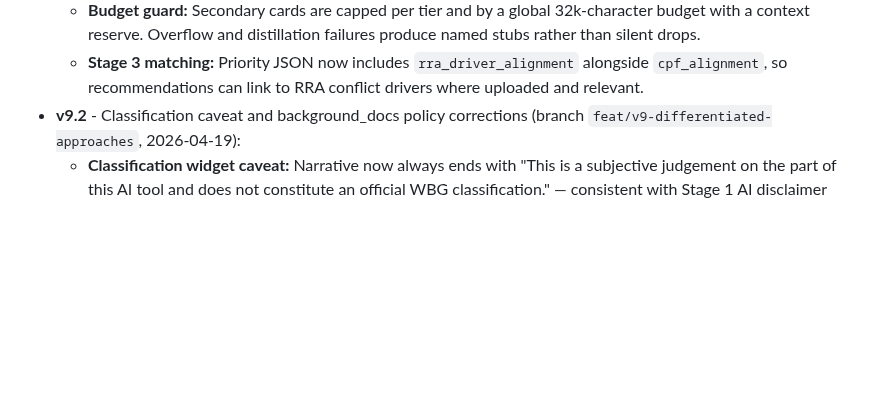
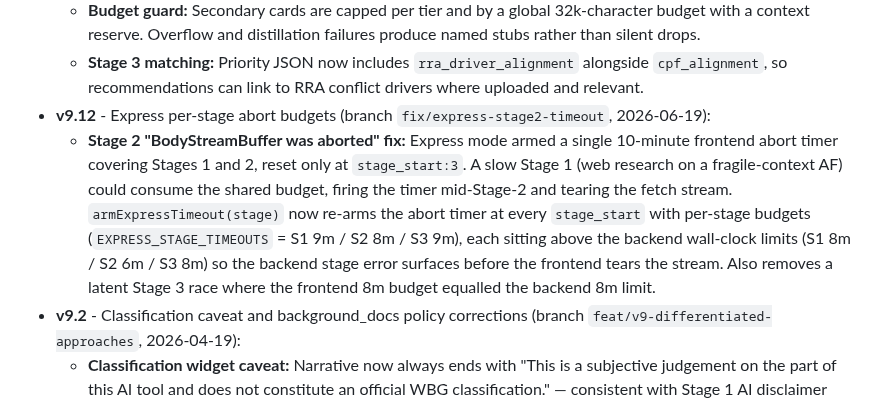
Before and after one commit to ljonestz/FCV-AGENT, a Markdown page: claude.md, the part around one of its changes. Rendered like a GitHub page; blank space fills up the shorter version.

Commit message:
docs: add v9.12 (Express per-stage abort budgets) to version history

```diff
--- a/claude.md
+++ b/claude.md
@@ -126,6 +126,8 @@ Every prompt output tags findings as [S], [R], or [S+R], assigned dynamically pe
   - **Secondary distillation:** `fcv_distillation.py` classifies and distills package/context documents into compact source-labelled cards before Stage 1 assembly. The primary document remains on the existing 60k-character Stage 1 path.
   - **Budget guard:** Secondary cards are capped per tier and by a global 32k-character budget with a context reserve. Overflow and distillation failures produce named stubs rather than silent drops.
   - **Stage 3 matching:** Priority JSON now includes `rra_driver_alignment` alongside `cpf_alignment`, so recommendations can link to RRA conflict drivers where uploaded and relevant.
+- **v9.12** - Express per-stage abort budgets (branch `fix/express-stage2-timeout`, 2026-06-19):
+  - **Stage 2 "BodyStreamBuffer was aborted" fix:** Express mode armed a single 10-minute frontend abort timer covering Stages 1 and 2, reset only at `stage_start:3`. A slow Stage 1 (web research on a fragile-context AF) could consume the shared budget, firing the timer mid-Stage-2 and tearing the fetch stream. `armExpressTimeout(stage)` now re-arms the abort timer at every `stage_start` with per-stage budgets (`EXPRESS_STAGE_TIMEOUTS` = S1 9m / S2 8m / S3 9m), each sitting above the backend wall-clock limits (S1 8m / S2 6m / S3 8m) so the backend stage error surfaces before the frontend tears the stream. Also removes a latent Stage 3 race where the frontend 8m budget equalled the backend 8m limit.
 - **v9.2** - Classification caveat and background_docs policy corrections (branch `feat/v9-differentiated-approaches`, 2026-04-19):
   - **Classification widget caveat:** Narrative now always ends with "This is a subjective judgement on the part of this AI tool and does not constitute an official WBG classification." — consistent with Stage 1 AI disclaimer framing
   - **background_docs.py — ICR timing:** `STAGE_GUIDANCE_MAP["ICR"]["timing_options"]` corrected from `"During implementation"` to `"At project closing"`
```
Also changed, not shown: other parts of claude.md (+2 -2 lines).
